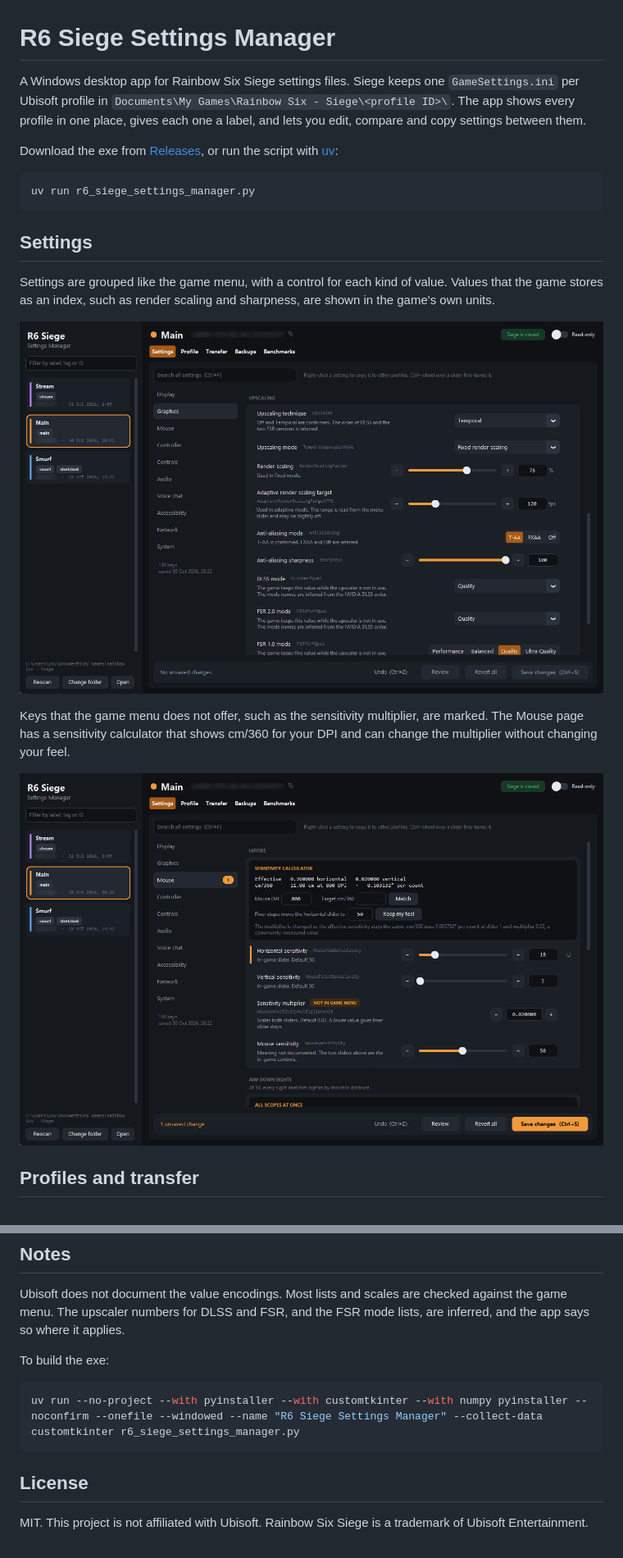
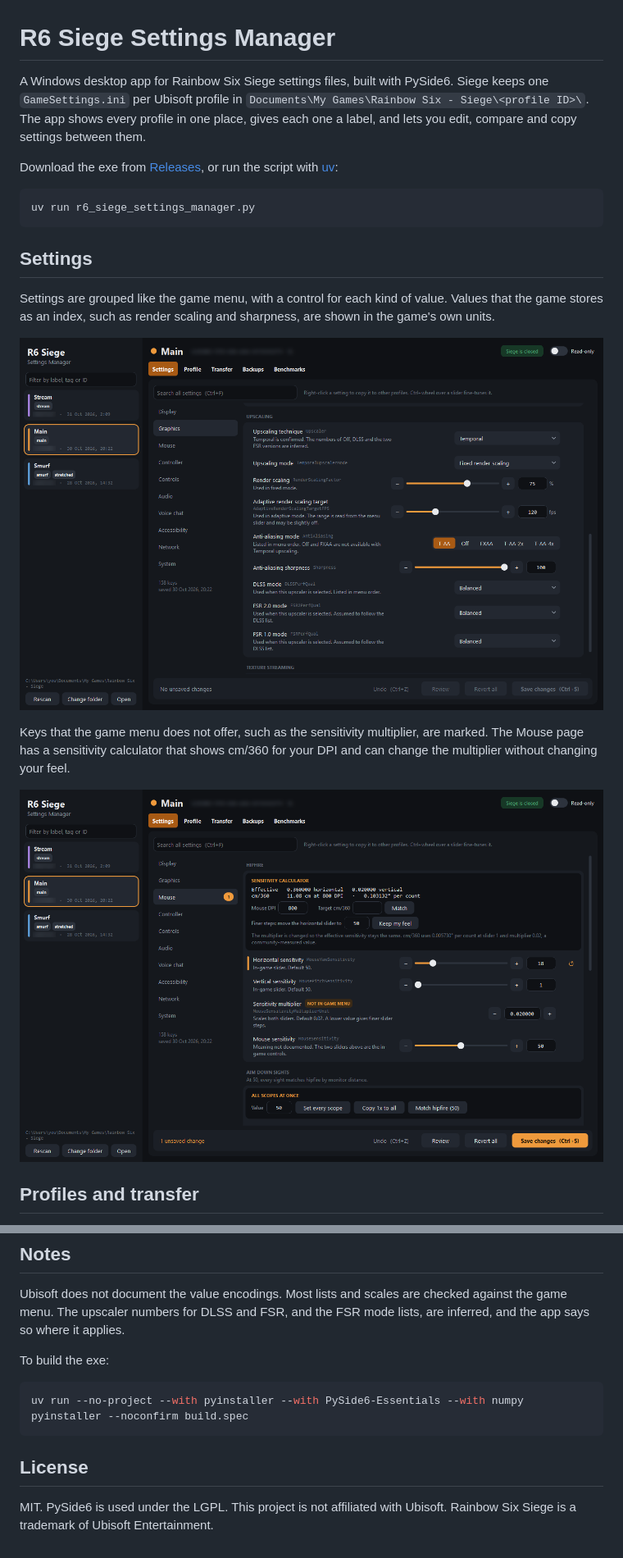
Before and after one commit to gerxd/r6-settings-manager, a Markdown page: README.md, 2 parts joined by grey strips. Shown at 82% size. GitHub-like rendering; pictures changed too: docs/mouse.png, docs/settings.png.

Commit message:
PySide6 migration, build spec without unused Qt files

````diff
--- a/README.md
+++ b/README.md
@@ -1,6 +1,6 @@
 # R6 Siege Settings Manager
 
-A Windows desktop app for Rainbow Six Siege settings files. Siege keeps one `GameSettings.ini` per Ubisoft profile in `Documents\My Games\Rainbow Six - Siege\<profile ID>\`. The app shows every profile in one place, gives each one a label, and lets you edit, compare and copy settings between them.
+A Windows desktop app for Rainbow Six Siege settings files, built with PySide6. Siege keeps one `GameSettings.ini` per Ubisoft profile in `Documents\My Games\Rainbow Six - Siege\<profile ID>\`. The app shows every profile in one place, gives each one a label, and lets you edit, compare and copy settings between them.
 
 Download the exe from [Releases](https://github.com/gerxd/r6-settings-manager/releases), or run the script with [uv](https://docs.astral.sh/uv/):
 
@@ -49,9 +49,9 @@ Ubisoft does not document the value encodings. Most lists and scales are checked
 To build the exe:
 
 ```bash
-uv run --no-project --with pyinstaller --with customtkinter --with numpy pyinstaller --noconfirm --onefile --windowed --name "R6 Siege Settings Manager" --collect-data customtkinter r6_siege_settings_manager.py
+uv run --no-project --with pyinstaller --with PySide6-Essentials --with numpy pyinstaller --noconfirm build.spec
 ```
 
 ## License
 
-MIT. This project is not affiliated with Ubisoft. Rainbow Six Siege is a trademark of Ubisoft Entertainment.
+MIT. PySide6 is used under the LGPL. This project is not affiliated with Ubisoft. Rainbow Six Siege is a trademark of Ubisoft Entertainment.
````
Also changed, not shown: docs/benchmarks.png, docs/profile.png, docs/transfer.png, 3 other files.
